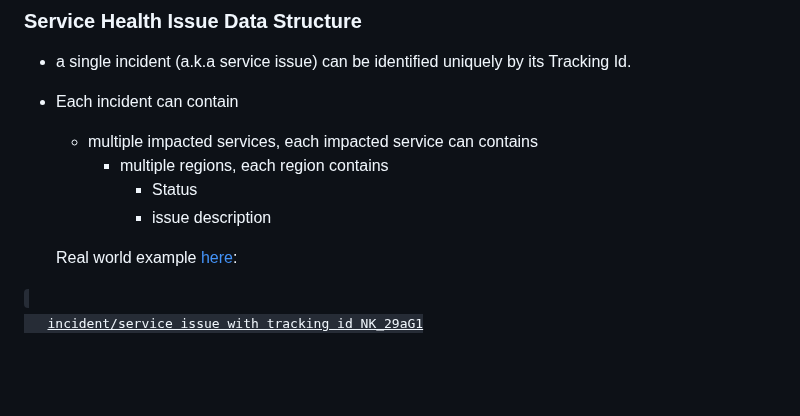
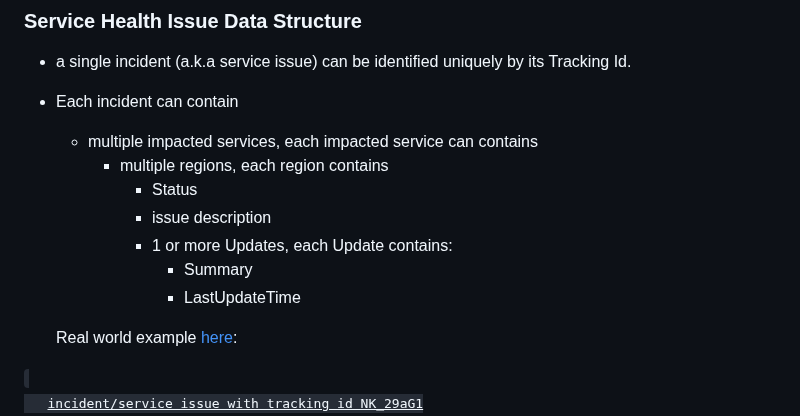
Before and after one commit to weixian-zhang/azure-servicehealth-integration, a Markdown page: README.md, the part around the change. GitHub-like rendering; blank space fills up the shorter version.

```diff
--- a/README.md
+++ b/README.md
@@ -25,6 +25,9 @@
     * multiple regions, each region contains
       * Status
       * issue description
+      * 1 or more Updates, each Update contains:
+        * Summary
+        * LastUpdateTime
 
   Real world example [here](https://raw.githubusercontent.com/weixian-zhang/azure-servicehealth-integration/refs/heads/main/src/az-servicehealth-integration/src/helpers/issue-api/test-data/sea_issues_only.json):
 
```
